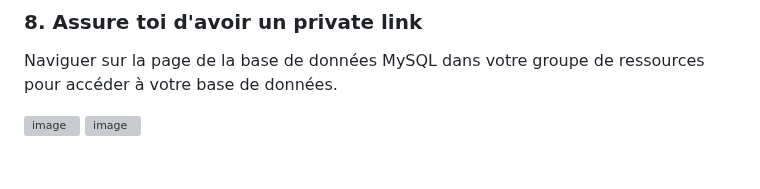
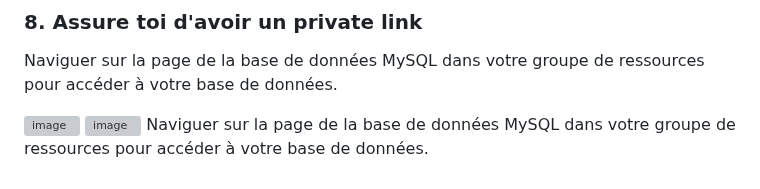
Before and after one commit to antoinebou12/TCH099, a Markdown page: README.md, the part around the change. Drawn GitHub-style; grey boxes are pictures that could not be loaded.

```diff
--- a/README.md
+++ b/README.md
@@ -373,3 +373,4 @@ Naviguer sur la page de la base de données MySQL dans votre groupe de ressource
 
 ![image](https://github.com/user-attachments/assets/0a1d1e07-ea3d-4837-9caa-f04fc680f222)
 ![image](https://github.com/user-attachments/assets/d765bdac-7c4a-4cb9-911e-7ba9a907b72c)
+Naviguer sur la page de la base de données MySQL dans votre groupe de ressources pour accéder à votre base de données.
```
